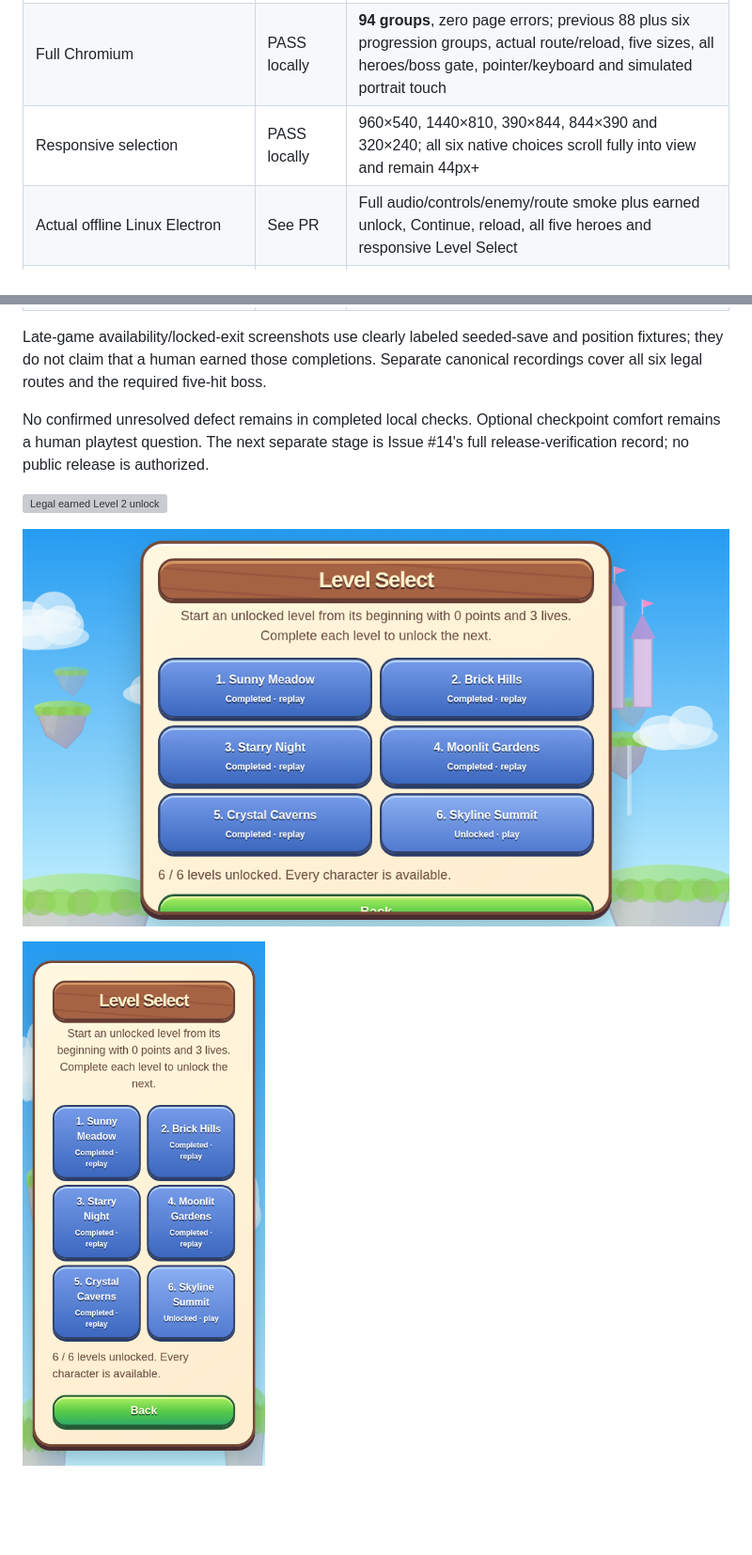
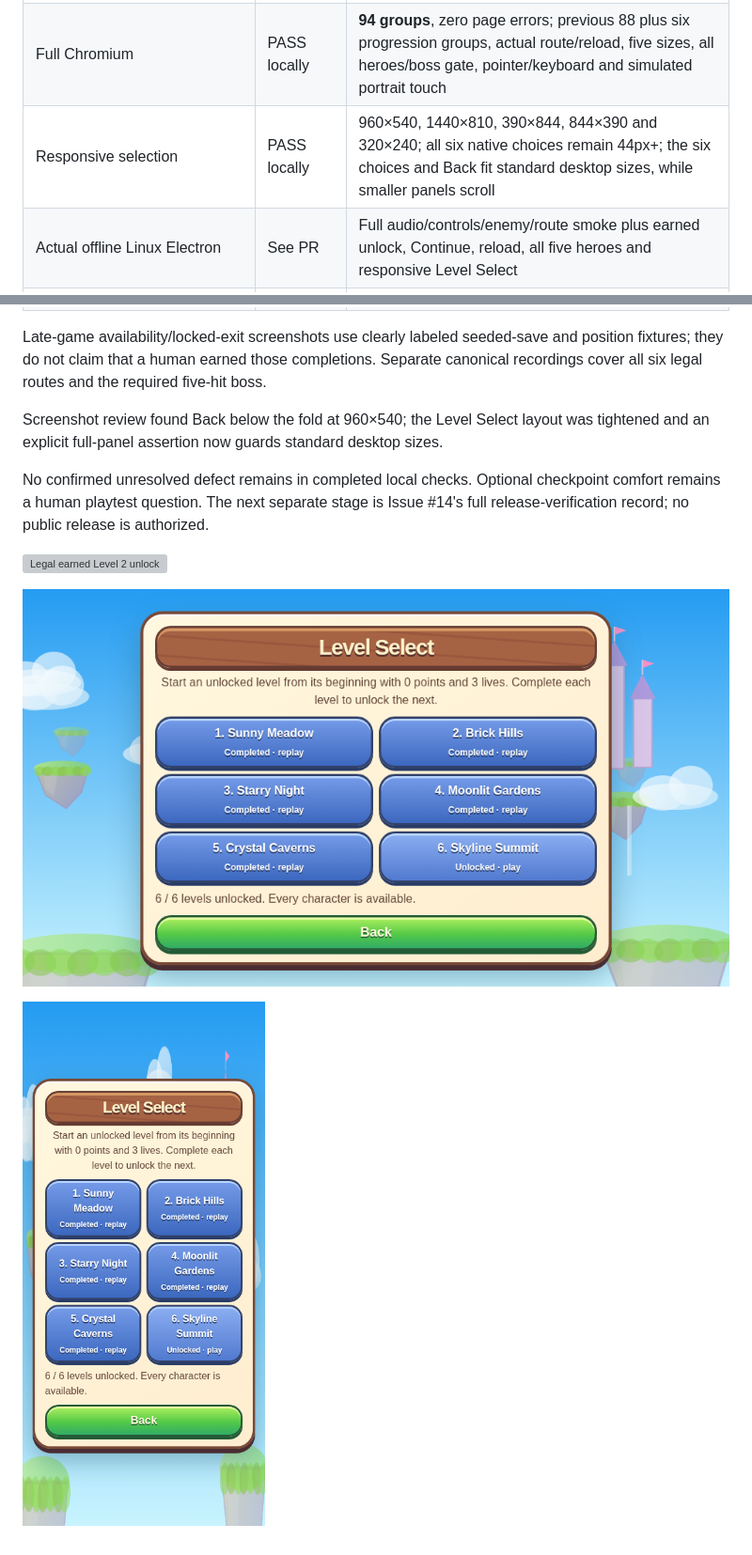
Before and after one commit to guardian6b-lgtm/coin-hopper, a Markdown page: docs/progression.md, 2 parts joined by grey strips. Shown at 94% size. Rendered like a GitHub page; pictures changed too: docs/screenshots/progression/browser-progress-levels-390x844.png, docs/screenshots/progression/browser-progress-levels-960x540.png; blank space fills up the shorter version; grey boxes are pictures that could not be loaded.

Commit message:
Fit Level Select and Back within standard desktop panels

```diff
--- a/docs/progression.md
+++ b/docs/progression.md
@@ -90,7 +90,7 @@ results are in the draft PR.
 | Save validation / fallback | PASS | Bad versions/shapes/cursors, noncontiguous completion, oversized payload, blocked storage, existing-save isolation and cancel-without-write |
 | Reset / anti-farming | PASS | Fresh score/lives, death and restart, saved completed boss still requires a new fight, no repeated flag/metadata award |
 | Full Chromium | PASS locally | **94 groups**, zero page errors; previous 88 plus six progression groups, actual route/reload, five sizes, all heroes/boss gate, pointer/keyboard and simulated portrait touch |
-| Responsive selection | PASS locally | 960×540, 1440×810, 390×844, 844×390 and 320×240; all six native choices scroll fully into view and remain 44px+ |
+| Responsive selection | PASS locally | 960×540, 1440×810, 390×844, 844×390 and 320×240; all six native choices remain 44px+; the six choices and Back fit standard desktop sizes, while smaller panels scroll |
 | Actual offline Linux Electron | See PR | Full audio/controls/enemy/route smoke plus earned unlock, Continue, reload, all five heroes and responsive Level Select |
 | Windows NSIS/portable | See PR | Exact-head workflow, earned unlocks across full process restart, real offline storage/menu flows, actual content-window sizes and existing audio/minimize/F11/resize checks |
 | Human UX, physical touch, audible audio, formal screen-reader/art/balance acceptance | NOT TESTED | Injected browser/Windows controls and signal measurements do not establish human/device acceptance |
@@ -98,6 +98,8 @@ results are in the draft PR.
 Late-game availability/locked-exit screenshots use clearly labeled seeded-save and
 position fixtures; they do not claim that a human earned those completions. Separate
 canonical recordings cover all six legal routes and the required five-hit boss.
+
+Screenshot review found Back below the fold at 960×540; the Level Select layout was tightened and an explicit full-panel assertion now guards standard desktop sizes.
 
 No confirmed unresolved defect remains in completed local checks. Optional checkpoint
 comfort remains a human playtest question. The next separate stage is Issue #14's
```
Also changed, not shown: docs/screenshots/progression/browser-progress-continue.png, docs/screenshots/progression/browser-progress-levels-320x240.png, docs/screenshots/progression/progress-mobile-start.png, 2 other files.
